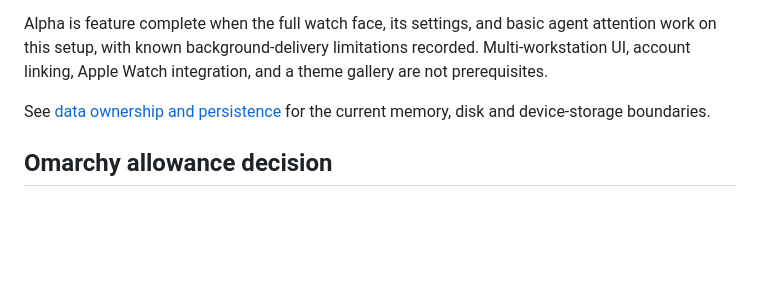
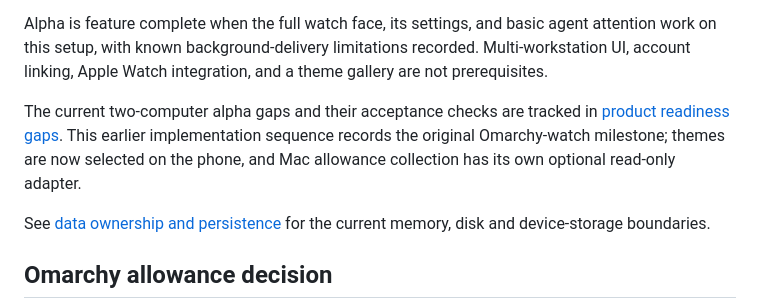
Before and after one commit to iamjamesim/Paceman, a Markdown page: docs/roadmap.md, the part around the change. Rendered like a GitHub page; blank space fills up the shorter version.

Commit message:
Record alpha readiness gaps and acceptance checks

```diff
--- a/docs/roadmap.md
+++ b/docs/roadmap.md
@@ -36,6 +36,11 @@ Alpha is feature complete when the full watch face, its settings, and basic agen
 attention work on this setup, with known background-delivery limitations recorded.
 Multi-workstation UI, account linking, Apple Watch integration, and a theme gallery
 are not prerequisites.
+
+The current two-computer alpha gaps and their acceptance checks are tracked in
+[product readiness gaps](readiness-gaps.md). This earlier implementation sequence
+records the original Omarchy-watch milestone; themes are now selected on the
+phone, and Mac allowance collection has its own optional read-only adapter.
 
 See [data ownership and persistence](data-lifecycle.md) for the current memory,
 disk and device-storage boundaries.
```
Also changed, not shown: docs/readiness-gaps.md (added, +30 -0 lines).
